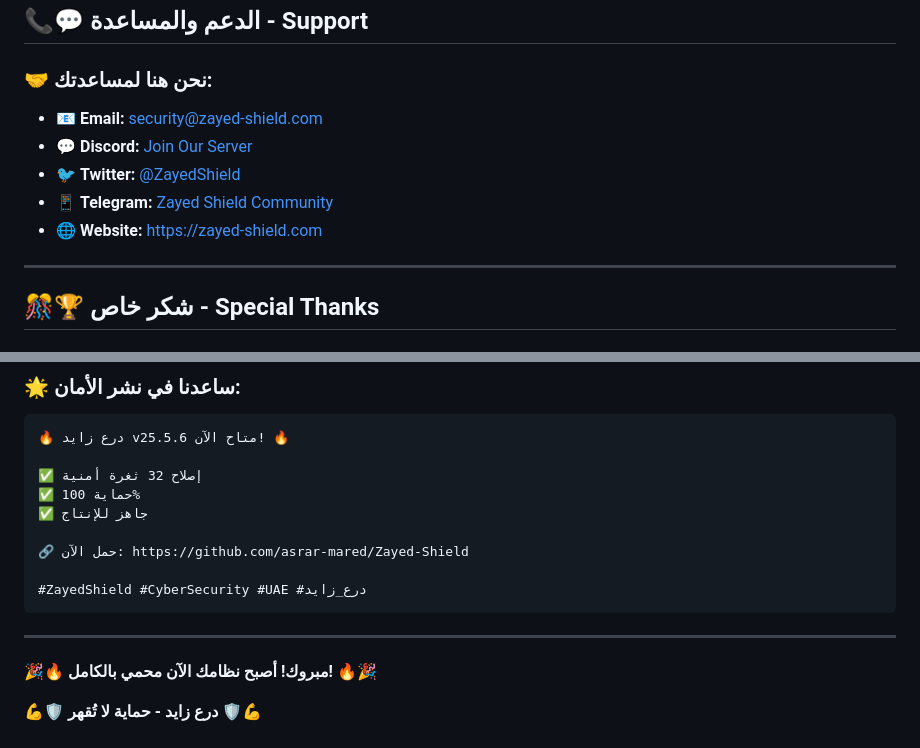
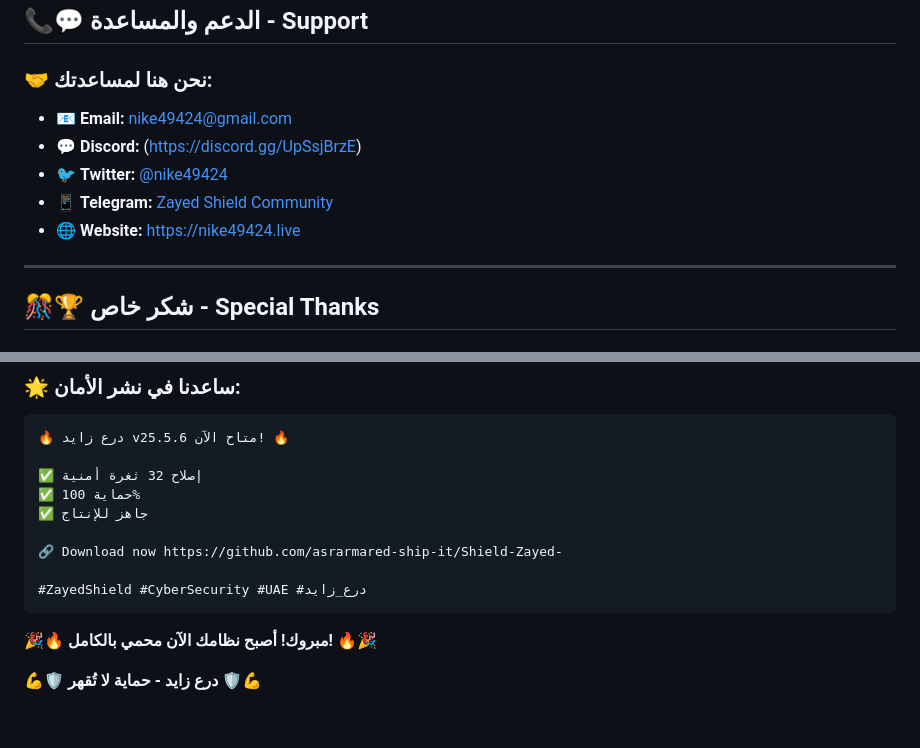
Before and after one commit to asrarmared-ship-it/Shield-Zayed-, a Markdown page: SECURITY-FIX-v25.5.6.md, 2 parts joined by grey strips. Rendered like a GitHub page.

````diff
--- a/SECURITY-FIX-v25.5.6.md
+++ b/SECURITY-FIX-v25.5.6.md
@@ -179,11 +178,11 @@ https://github.com/asrar-mared/Zayed-Shield/releases/tag/v25.5.6
 
 ### 🤝 **نحن هنا لمساعدتك:**
 
-- 📧 **Email:** security@zayed-shield.com
-- 💬 **Discord:** [Join Our Server](https://discord.gg/zayed-shield)
-- 🐦 **Twitter:** [@ZayedShield](https://twitter.com/ZayedShield)
+- 📧 **Email:** nike49424@gmail.com
+- 💬 **Discord:** (https://discord.gg/UpSsjBrzE)
+- 🐦 **Twitter:** [@nike49424](https://twitter.com/nike49424)
 - 📱 **Telegram:** [Zayed Shield Community](https://t.me/zayedshield)
-- 🌐 **Website:** https://zayed-shield.com
+- 🌐 **Website:** https://nike49424.live
 
 ---
 
@@ -259,12 +258,11 @@ https://github.com/asrar-mared/Zayed-Shield/releases/tag/v25.5.6
 ✅ حماية 100%
 ✅ جاهز للإنتاج
 
-🔗 حمل الآن: https://github.com/asrar-mared/Zayed-Shield
+🔗 Download now https://github.com/asrarmared-ship-it/Shield-Zayed-
 
 #ZayedShield #CyberSecurity #UAE #درع_زايد
 ```
 
----
 
 **🎉🔥 مبروك! أصبح نظامك الآن محمي بالكامل! 🔥🎉**
 
````
Also changed, not shown: other parts of SECURITY-FIX-v25.5.6.md (+0 -1 lines).
